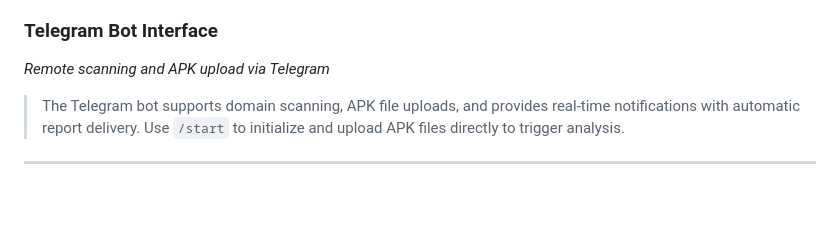
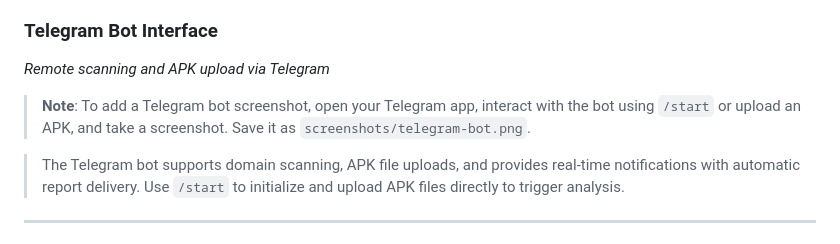
Before and after one commit to BaymaxPop23/Security-Suite, a Markdown page: README.md, the part around one of its changes. Rendered like a GitHub page; blank space fills up the shorter version.

```diff
--- a/README.md
+++ b/README.md
@@ -94,6 +102,8 @@ Security Suite is an automated security testing platform that combines **EASD**
 
 ### Telegram Bot Interface
 *Remote scanning and APK upload via Telegram*
+
+> **Note**: To add a Telegram bot screenshot, open your Telegram app, interact with the bot using `/start` or upload an APK, and take a screenshot. Save it as `screenshots/telegram-bot.png`.
 
 > The Telegram bot supports domain scanning, APK file uploads, and provides real-time notifications with automatic report delivery. Use `/start` to initialize and upload APK files directly to trigger analysis.
 
```
Also changed, not shown: other parts of README.md (+8 -0 lines).
